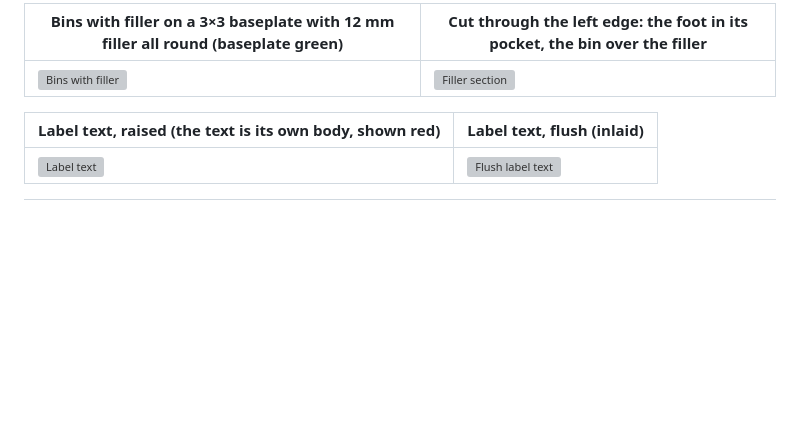
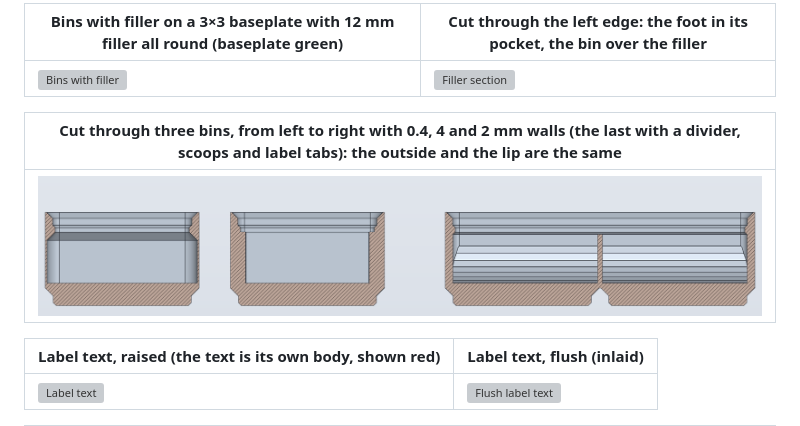
Before and after one commit to belikh/gridfinity-solidcraft, a Markdown page: README.md, the part around the change. GitHub-like rendering; pictures changed too: docs/images/bin-wall-section.png (added); blank space fills up the shorter version; grey boxes are pictures that could not be loaded.

Commit message:
README: section through bins with 0.4, 4 and 2 mm walls

```diff
--- a/README.md
+++ b/README.md
@@ -103,6 +103,10 @@ one undo step, editable afterwards, and they keep working without the plugin.
 | Bins with filler on a 3×3 baseplate with 12 mm filler all round (baseplate green) | Cut through the left edge: the foot in its pocket, the bin over the filler |
 |---|---|
 | ![Bins with filler](docs/images/bin-filler.png) | ![Filler section](docs/images/bin-filler-section.png) |
+
+| Cut through three bins, from left to right with 0.4, 4 and 2 mm walls (the last with a divider, scoops and label tabs): the outside and the lip are the same |
+|---|
+| ![Wall thickness](docs/images/bin-wall-section.png) |
 
 | Label text, raised (the text is its own body, shown red) | Label text, flush (inlaid) |
 |---|---|
```
